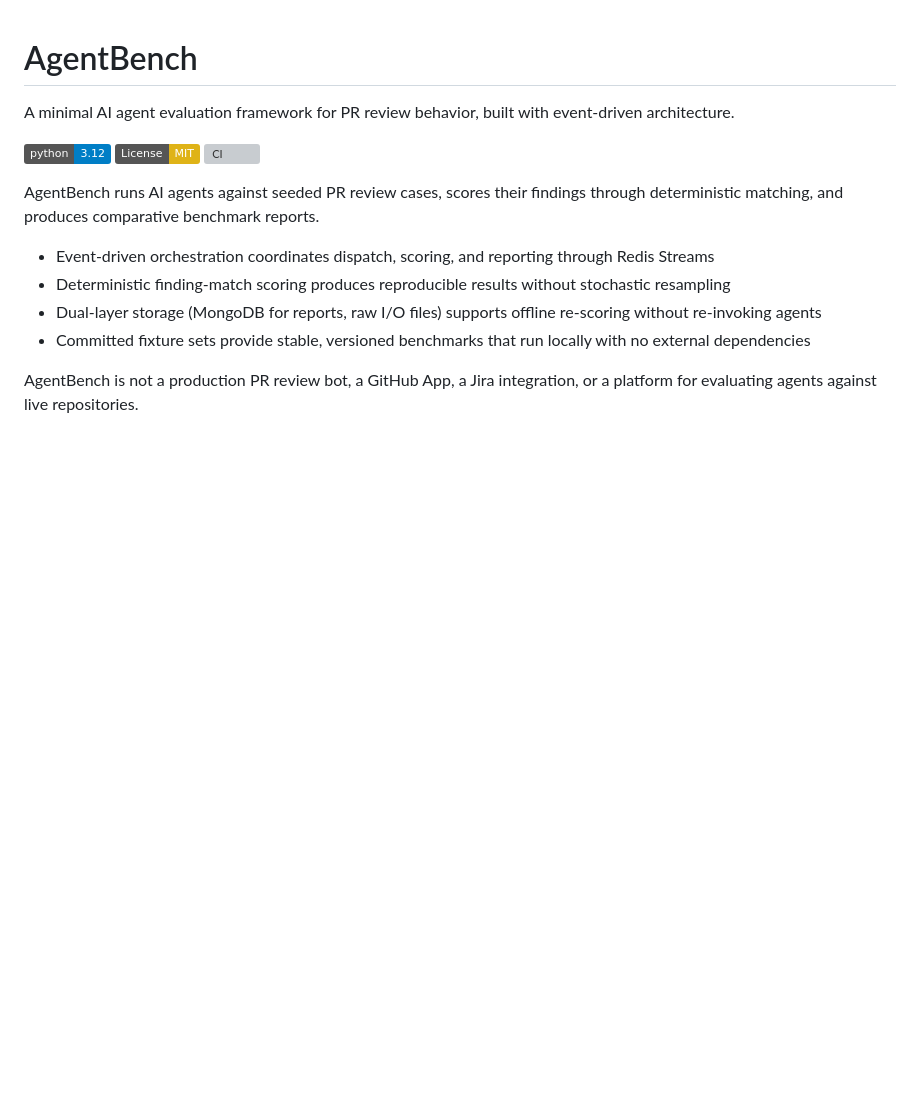
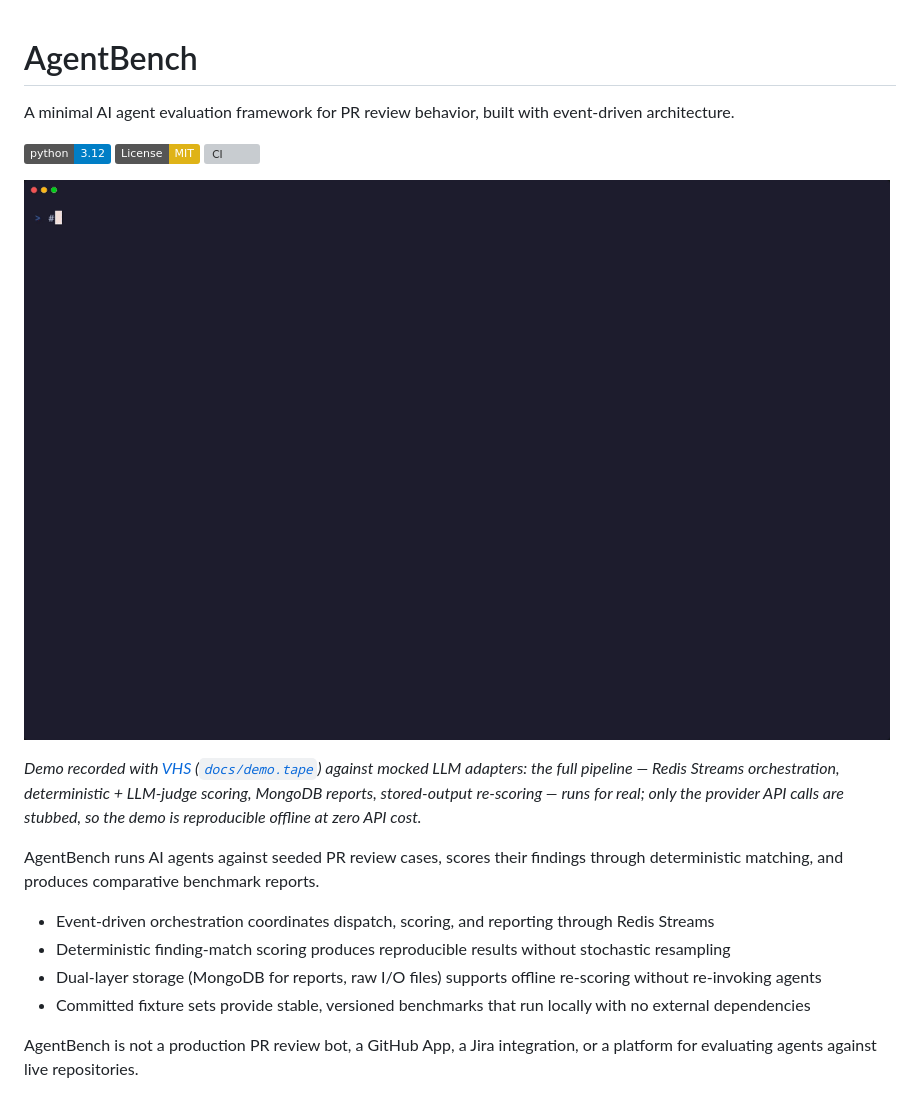
Before and after one commit to aluiziolira/agentbench-ai-evaluation, a Markdown page: README.md, the part around the change. Drawn GitHub-style; pictures changed too: docs/demo.gif (added); badges without logos; blank space fills up the shorter version; grey boxes are pictures that could not be loaded.

Commit message:
docs: add VHS demo recording and embed it in the README
docs/demo.tape records four beats against the local mock adapters:
unit test suite, full 2-agent x 8-case benchmark, persisted
leaderboard report, and stored-output re-scoring under a new rubric.
Fixed Sleeps are used instead of Wait+Screen, which deadlocks ttyd's
flow control while output is streaming. The README embeds the GIF
with a note on what is mocked versus real.

```diff
--- a/README.md
+++ b/README.md
@@ -6,6 +6,9 @@ A minimal AI agent evaluation framework for PR review behavior, built with event
 [![License: MIT](https://img.shields.io/badge/License-MIT-yellow.svg)](LICENSE)
 [![CI](https://github.com/aluiziolira/agentbench-ai-evaluation/actions/workflows/ci.yml/badge.svg)](https://github.com/aluiziolira/agentbench-ai-evaluation/actions/workflows/ci.yml)
 
+![AgentBench demo](docs/demo.gif)
+
+*Demo recorded with [VHS](https://github.com/charmbracelet/vhs) ([`docs/demo.tape`](docs/demo.tape)) against mocked LLM adapters: the full pipeline — Redis Streams orchestration, deterministic + LLM-judge scoring, MongoDB reports, stored-output re-scoring — runs for real; only the provider API calls are stubbed, so the demo is reproducible offline at zero API cost.*
 
 AgentBench runs AI agents against seeded PR review cases, scores their findings through deterministic matching, and produces comparative benchmark reports.
 
```
Also changed, not shown: 1 other file.
